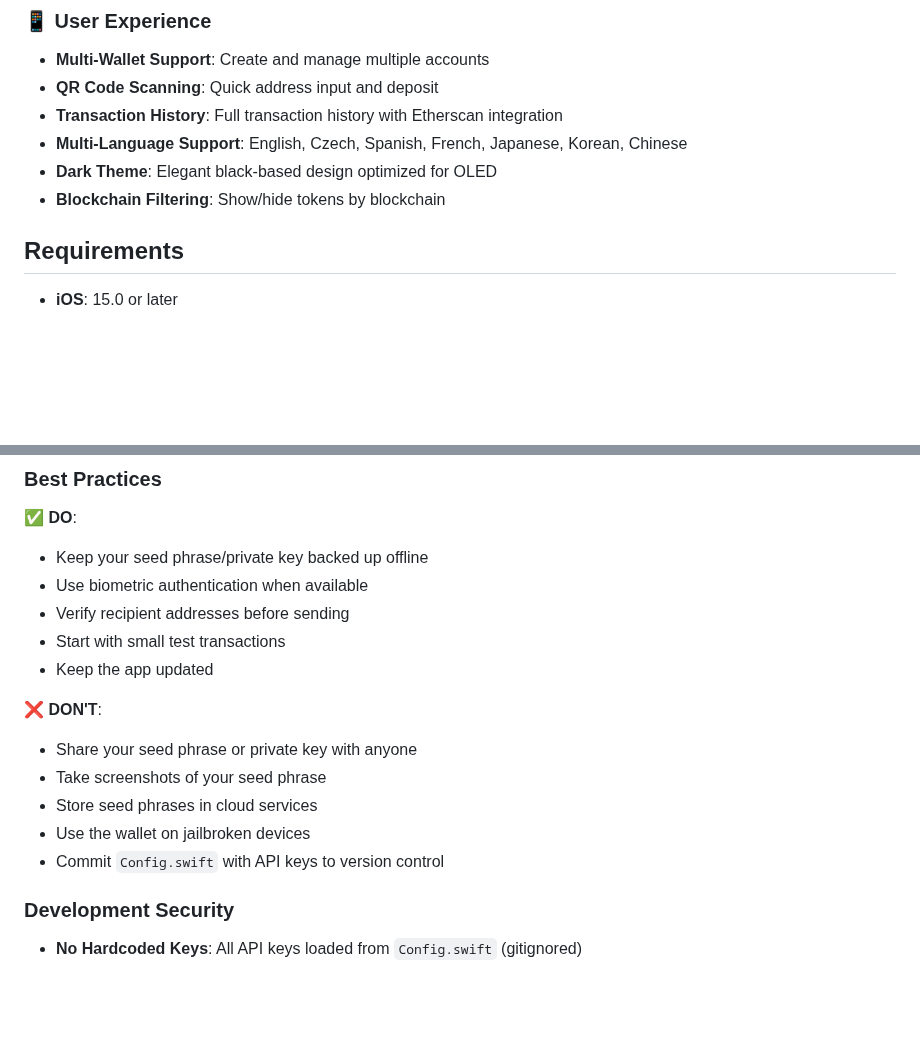
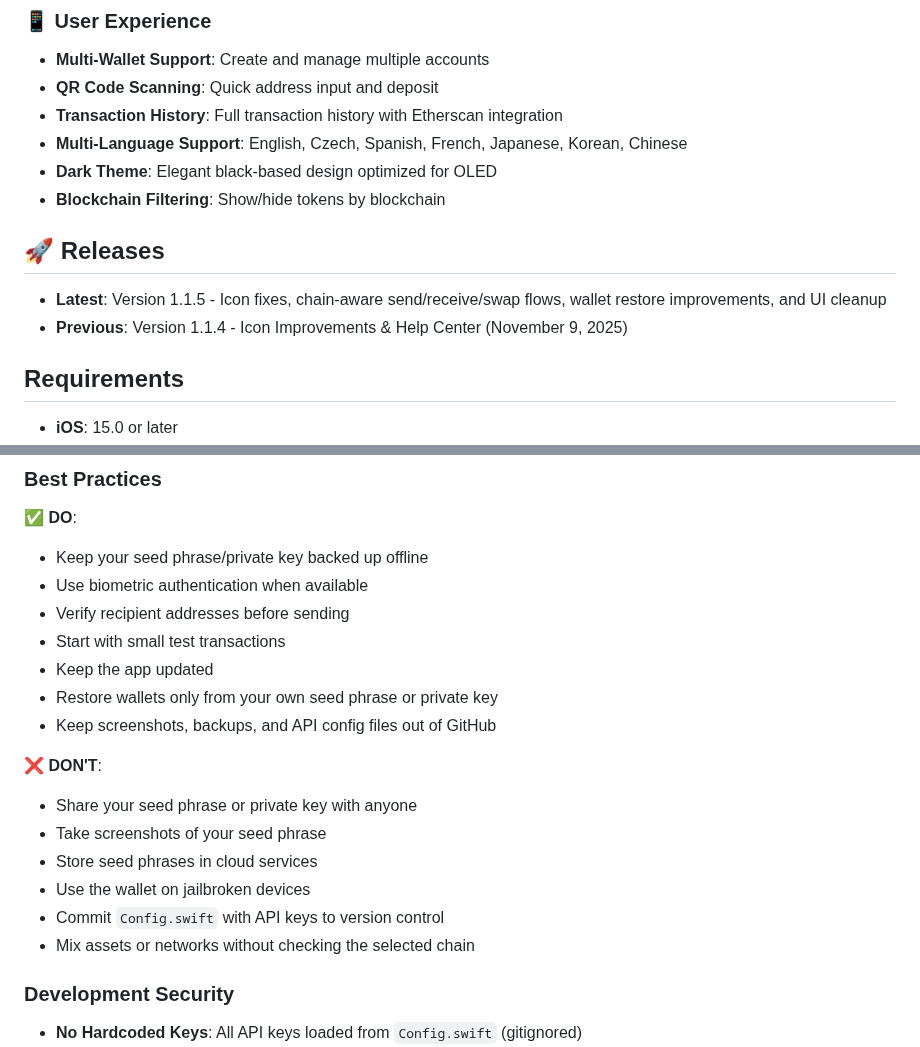
Before and after one commit to Lakylife/wpayin-erc20-ios-app, a Markdown page: README.md, 2 parts joined by grey strips. Drawn GitHub-style; blank space fills up the shorter version.

```diff
--- a/README.md
+++ b/README.md
@@ -102,6 +63,11 @@ A comprehensive, secure, and feature-rich cryptocurrency wallet for iOS built wi
 - **Multi-Language Support**: English, Czech, Spanish, French, Japanese, Korean, Chinese
 - **Dark Theme**: Elegant black-based design optimized for OLED
 - **Blockchain Filtering**: Show/hide tokens by blockchain
+
+## 🚀 Releases
+
+- **Latest**: Version 1.1.5 - Icon fixes, chain-aware send/receive/swap flows, wallet restore improvements, and UI cleanup
+- **Previous**: Version 1.1.4 - Icon Improvements & Help Center (November 9, 2025)
 
 ## Requirements
 
@@ -241,6 +207,8 @@ Wpayin_Wallet/
 - Verify recipient addresses before sending
 - Start with small test transactions
 - Keep the app updated
+- Restore wallets only from your own seed phrase or private key
+- Keep screenshots, backups, and API config files out of GitHub
 
 ❌ **DON'T**:
 - Share your seed phrase or private key with anyone
@@ -248,6 +216,7 @@ Wpayin_Wallet/
 - Store seed phrases in cloud services
 - Use the wallet on jailbroken devices
 - Commit `Config.swift` with API keys to version control
+- Mix assets or networks without checking the selected chain
 
 ### Development Security
 
```
Also changed, not shown: other parts of README.md (+48 -51 lines), RELEASE_NOTES_v1.1.5.md (added, +65 -0 lines), screenshots/20260609_app_update/01_launch.png (added), screenshots/20260609_app_update/02_home.png (added), screenshots/20260609_app_update/03_swap.png (added), 1 other file.
